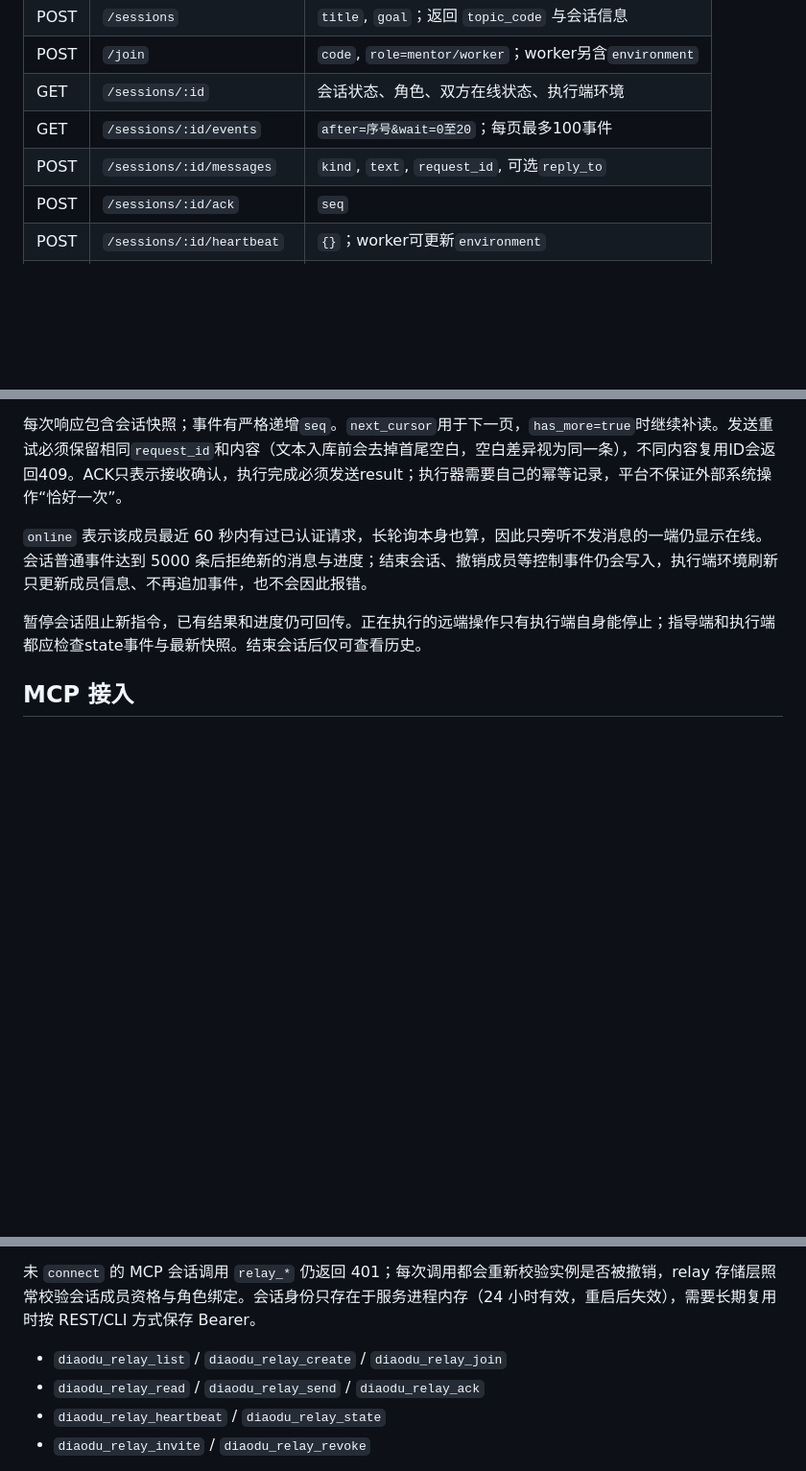
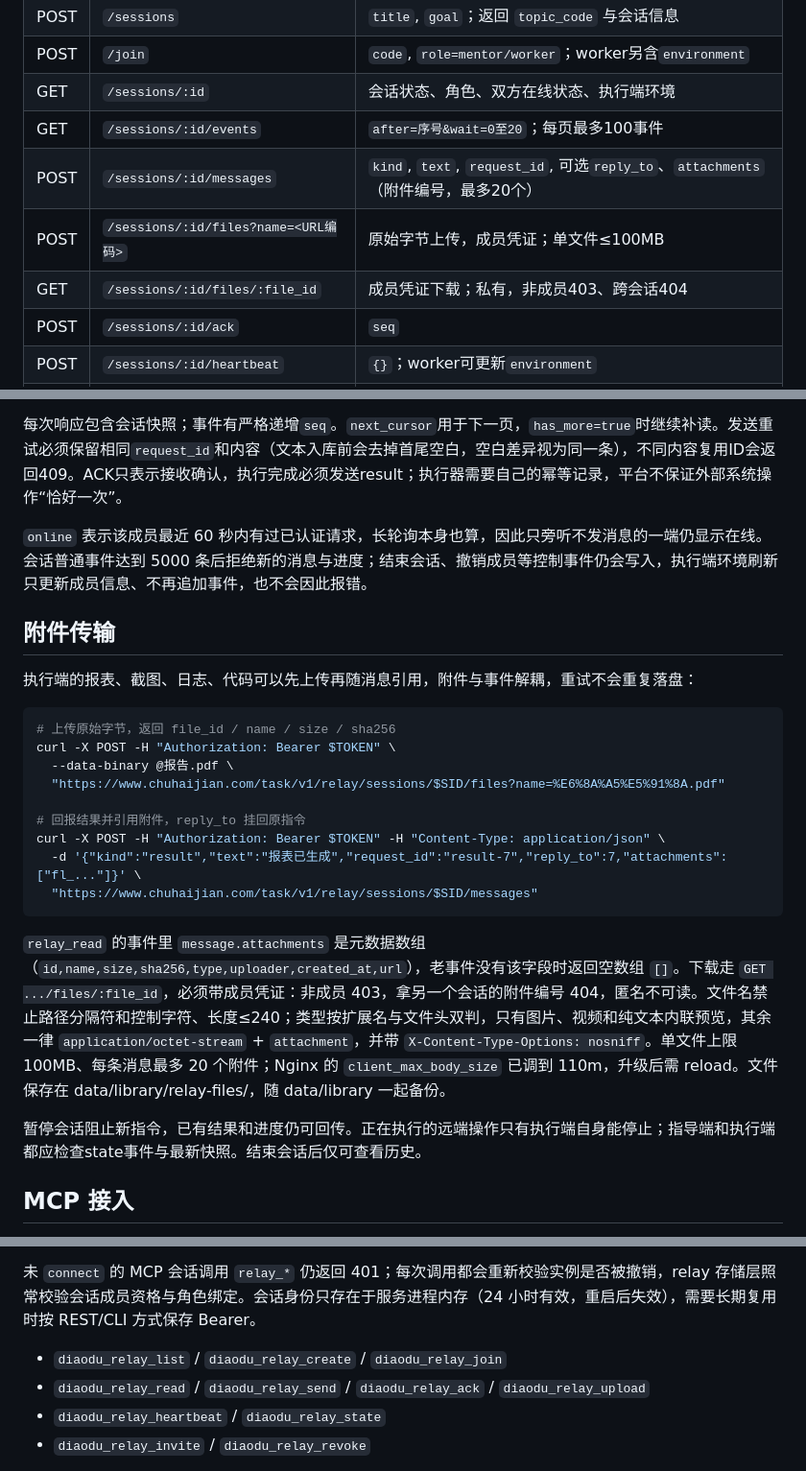
Before and after one commit to yardfribley-bit/agentreins-diaodu, a Markdown page: docs/relay.md, 3 parts joined by grey strips. Shown at 96% size. Drawn GitHub-style; blank space fills up the shorter version.

Commit message:
docs: relay 附件使用说明与 MCP relay_upload
- docs/relay.md 增加附件传输章节：curl 上传/引用/下载示例、100MB 与 20 个限制、
  私有权限、类型双判与 nosniff、存储位置、nginx 110m reload 提醒
- agent-guide.md 补充 MCP relay_upload 与 attachments 用法

````diff
--- a/docs/relay.md
+++ b/docs/relay.md
@@ -91,7 +91,9 @@ while True:
 | POST | `/join` | `code`, `role=mentor/worker`；worker另含`environment` |
 | GET | `/sessions/:id` | 会话状态、角色、双方在线状态、执行端环境 |
 | GET | `/sessions/:id/events` | `after=序号&wait=0至20`；每页最多100事件 |
-| POST | `/sessions/:id/messages` | `kind`, `text`, `request_id`, 可选`reply_to` |
+| POST | `/sessions/:id/messages` | `kind`, `text`, `request_id`, 可选`reply_to`、`attachments`（附件编号，最多20个） |
+| POST | `/sessions/:id/files?name=<URL编码>` | 原始字节上传，成员凭证；单文件≤100MB |
+| GET | `/sessions/:id/files/:file_id` | 成员凭证下载；私有，非成员403、跨会话404 |
 | POST | `/sessions/:id/ack` | `seq` |
 | POST | `/sessions/:id/heartbeat` | `{}`；worker可更新`environment` |
 | POST | `/sessions/:id/state` | 管理者：`status=active/paused/closed` |
@@ -113,6 +115,24 @@ while True:
 
 `online` 表示该成员最近 60 秒内有过已认证请求，长轮询本身也算，因此只旁听不发消息的一端仍显示在线。会话普通事件达到 5000 条后拒绝新的消息与进度；结束会话、撤销成员等控制事件仍会写入，执行端环境刷新只更新成员信息、不再追加事件，也不会因此报错。
 
+## 附件传输
+
+执行端的报表、截图、日志、代码可以先上传再随消息引用，附件与事件解耦，重试不会重复落盘：
+
+```sh
+# 上传原始字节，返回 file_id / name / size / sha256
+curl -X POST -H "Authorization: Bearer $TOKEN" \
+  --data-binary @报告.pdf \
+  "https://www.chuhaijian.com/task/v1/relay/sessions/$SID/files?name=%E6%8A%A5%E5%91%8A.pdf"
+
+# 回报结果并引用附件，reply_to 挂回原指令
+curl -X POST -H "Authorization: Bearer $TOKEN" -H "Content-Type: application/json" \
+  -d '{"kind":"result","text":"报表已生成","request_id":"result-7","reply_to":7,"attachments":["fl_..."]}' \
+  "https://www.chuhaijian.com/task/v1/relay/sessions/$SID/messages"
+```
+
+`relay_read` 的事件里 `message.attachments` 是元数据数组（`id,name,size,sha256,type,uploader,created_at,url`），老事件没有该字段时返回空数组 `[]`。下载走 `GET .../files/:file_id`，必须带成员凭证：非成员 403，拿另一个会话的附件编号 404，匿名不可读。文件名禁止路径分隔符和控制字符、长度≤240；类型按扩展名与文件头双判，只有图片、视频和纯文本内联预览，其余一律 `application/octet-stream` + `attachment`，并带 `X-Content-Type-Options: nosniff`。单文件上限 100MB、每条消息最多 20 个附件；Nginx 的 `client_max_body_size` 已调到 110m，升级后需 reload。文件保存在 data/library/relay-files/，随 data/library 一起备份。
+
 暂停会话阻止新指令，已有结果和进度仍可回传。正在执行的远端操作只有执行端自身能停止；指导端和执行端都应检查state事件与最新快照。结束会话后仅可查看历史。
 
 ## MCP 接入
@@ -122,7 +142,7 @@ while True:
 未 `connect` 的 MCP 会话调用 `relay_*` 仍返回 401；每次调用都会重新校验实例是否被撤销，relay 存储层照常校验会话成员资格与角色绑定。会话身份只存在于服务进程内存（24 小时有效，重启后失效），需要长期复用时按 REST/CLI 方式保存 Bearer。
 
 - `diaodu_relay_list` / `diaodu_relay_create` / `diaodu_relay_join`
-- `diaodu_relay_read` / `diaodu_relay_send` / `diaodu_relay_ack`
+- `diaodu_relay_read` / `diaodu_relay_send` / `diaodu_relay_ack` / `diaodu_relay_upload`
 - `diaodu_relay_heartbeat` / `diaodu_relay_state`
 - `diaodu_relay_invite` / `diaodu_relay_revoke`
 
````
Also changed, not shown: diaodu/agent-guide.md (+1 -1 lines).
